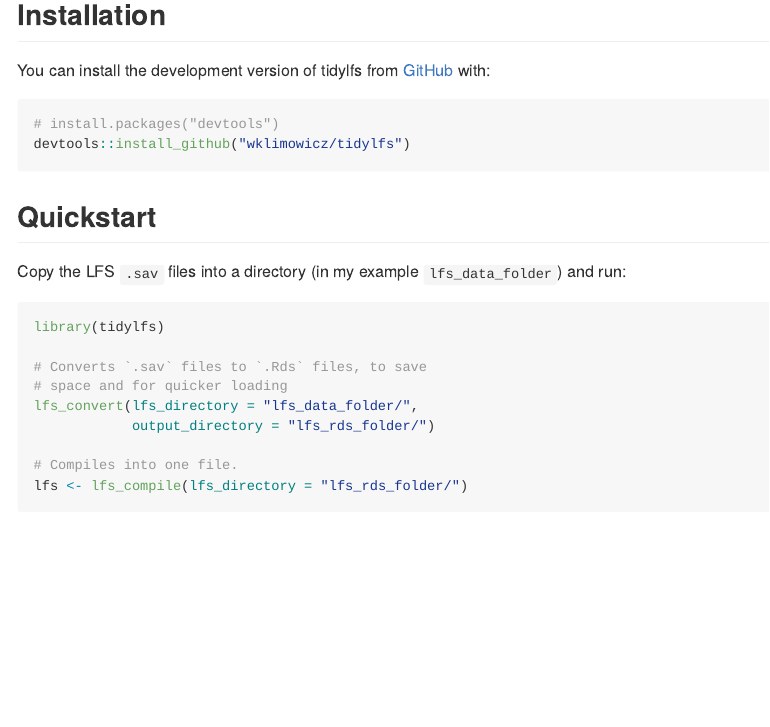
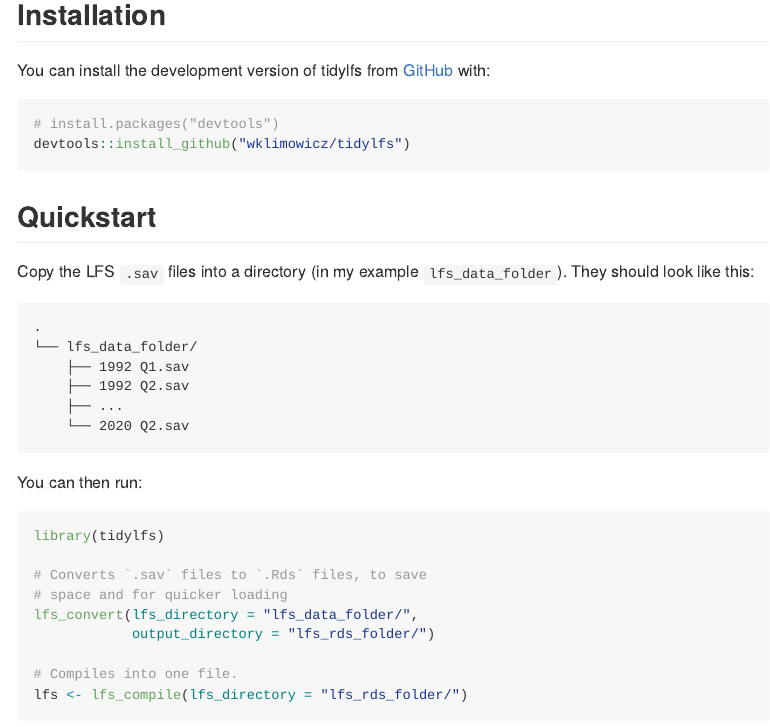
Before and after one commit to wklimowicz/tidylfs, an R Markdown document (README.Rmd): the page in a window 1100 px wide, from 120 px down. The pictures show the output file README.md that the author committed with the source, drawn offline in the style of GitHub; badge pictures from the web are left out.

Commit message:
Tidy README

````diff
--- a/README.Rmd
+++ b/README.Rmd
@@ -30,7 +30,18 @@
 
 ## Quickstart
 
-Copy the LFS `.sav` files into a directory (in my example `lfs_data_folder`) and run:
+Copy the LFS `.sav` files into a directory (in my example `lfs_data_folder`). They should look like this:
+
+```
+.
+└── lfs_data_folder/
+    ├── 1992 Q1.sav
+    ├── 1992 Q2.sav
+    ├── ...
+    └── 2020 Q2.sav
+```
+
+You can then run:
 
 ```{r eval=FALSE}
 library(tidylfs)
````
Also changed, not shown: README.md.
